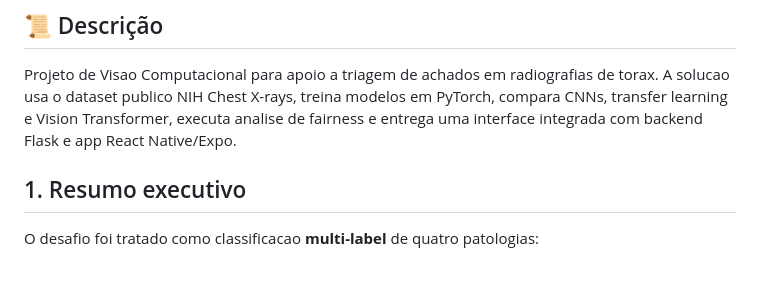
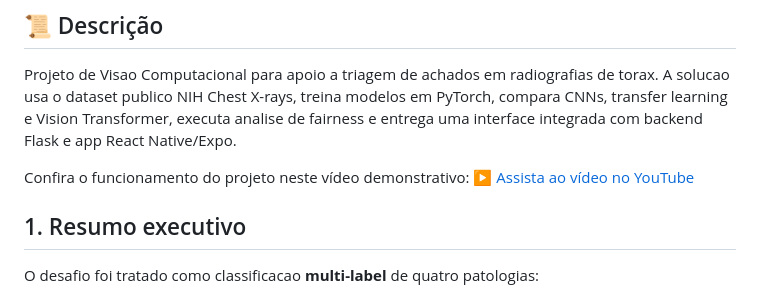
Before and after one commit to FelipeLivino/fiap_fase4, a Markdown page: README.md, the part around the change. Drawn GitHub-style; blank space fills up the shorter version.

```diff
--- a/README.md
+++ b/README.md
@@ -36,6 +36,8 @@ Rumo ao NEXT
 
 Projeto de Visao Computacional para apoio a triagem de achados em radiografias de torax. A solucao usa o dataset publico NIH Chest X-rays, treina modelos em PyTorch, compara CNNs, transfer learning e Vision Transformer, executa analise de fairness e entrega uma interface integrada com backend Flask e app React Native/Expo.
 
+Confira o funcionamento do projeto neste vídeo demonstrativo:
+▶️ [Assista ao vídeo no YouTube](https://youtu.be/dlbJHJUZ-y4)
 
 ## 1. Resumo executivo
 
```
